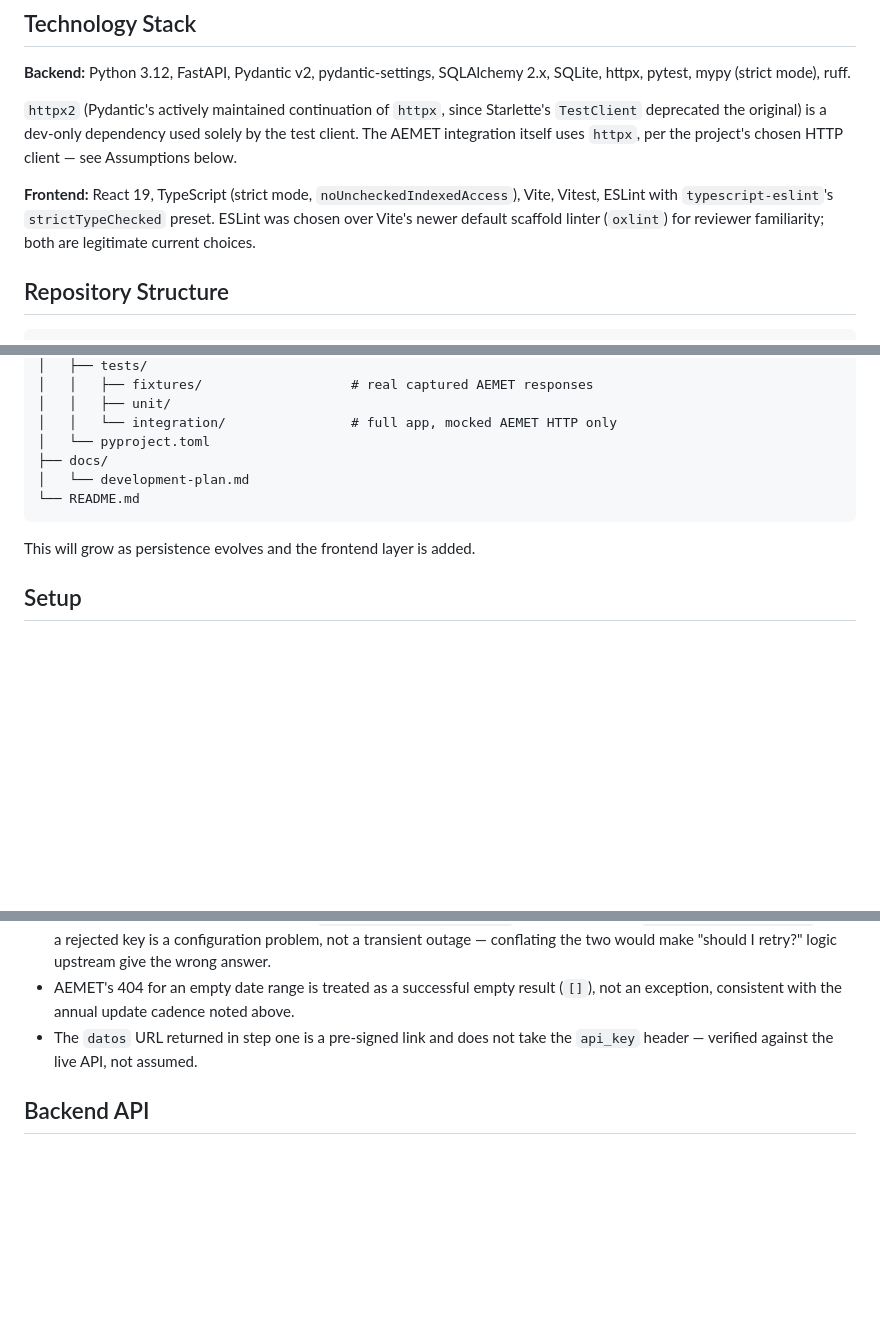
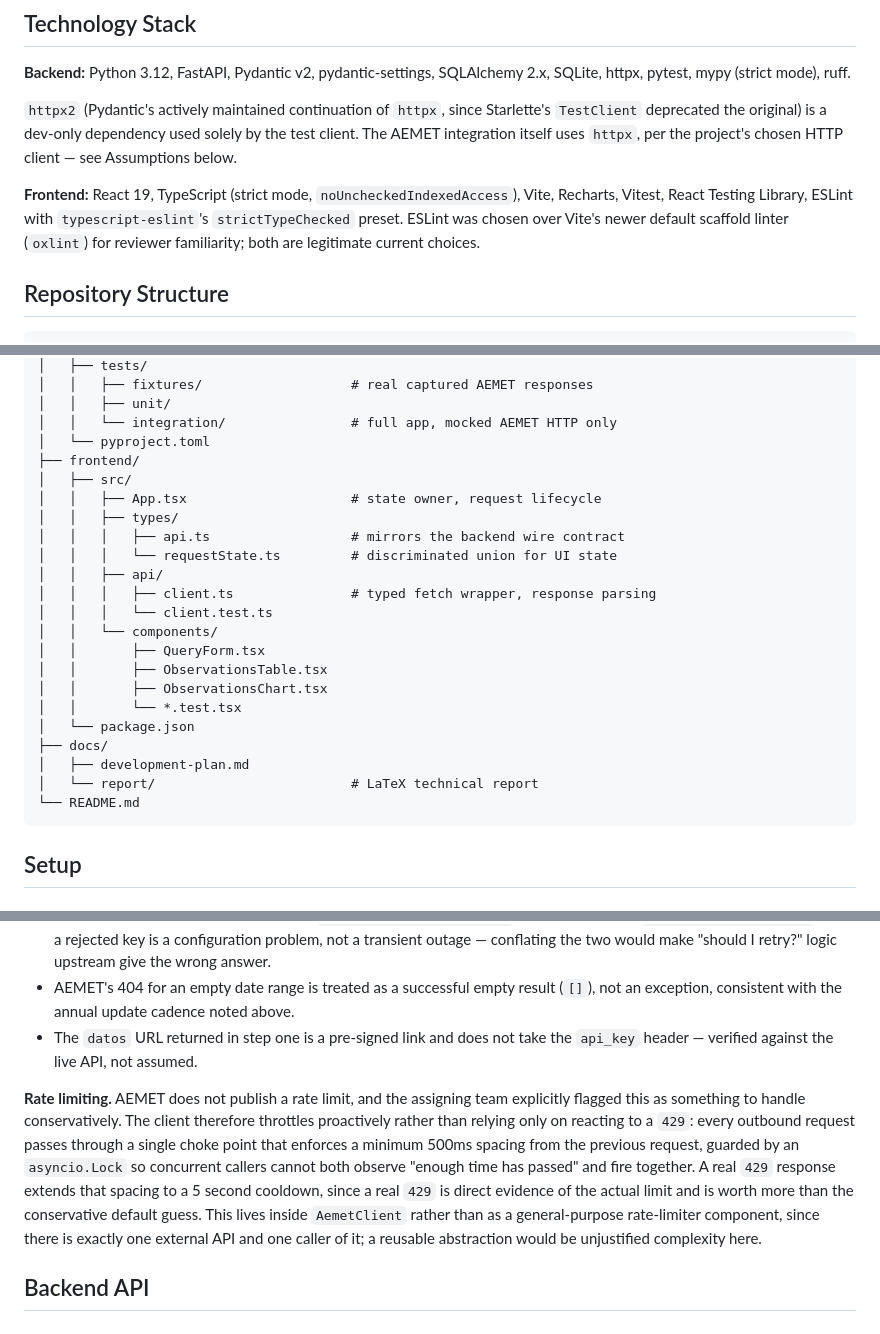
Before and after one commit to Marcsi888/antarctic_weather_platform, a Markdown page: README.md, 3 parts joined by grey strips. GitHub-like rendering; blank space fills up the shorter version.

````diff
--- a/README.md
+++ b/README.md
@@ -82,9 +82,10 @@ used solely by the test client. The AEMET integration itself uses `httpx`,
 per the project's chosen HTTP client — see Assumptions below.
 
 **Frontend:** React 19, TypeScript (strict mode, `noUncheckedIndexedAccess`),
-Vite, Vitest, ESLint with `typescript-eslint`'s `strictTypeChecked` preset.
-ESLint was chosen over Vite's newer default scaffold linter (`oxlint`) for
-reviewer familiarity; both are legitimate current choices.
+Vite, Recharts, Vitest, React Testing Library, ESLint with
+`typescript-eslint`'s `strictTypeChecked` preset. ESLint was chosen over
+Vite's newer default scaffold linter (`oxlint`) for reviewer familiarity;
+both are legitimate current choices.
 
 ## Repository Structure
 
@@ -121,12 +122,26 @@ antarctic_weather_platform/
 │   │   ├── unit/
 │   │   └── integration/                # full app, mocked AEMET HTTP only
 │   └── pyproject.toml
+├── frontend/
+│   ├── src/
+│   │   ├── App.tsx                     # state owner, request lifecycle
+│   │   ├── types/
+│   │   │   ├── api.ts                  # mirrors the backend wire contract
+│   │   │   └── requestState.ts         # discriminated union for UI state
+│   │   ├── api/
+│   │   │   ├── client.ts               # typed fetch wrapper, response parsing
+│   │   │   └── client.test.ts
+│   │   └── components/
+│   │       ├── QueryForm.tsx
+│   │       ├── ObservationsTable.tsx
+│   │       ├── ObservationsChart.tsx
+│   │       └── *.test.tsx
+│   └── package.json
 ├── docs/
-│   └── development-plan.md
+│   ├── development-plan.md
+│   └── report/                         # LaTeX technical report
 └── README.md
 ```
-
-This will grow as persistence evolves and the frontend layer is added.
 
 ## Setup
 
@@ -366,6 +395,20 @@ database if query volume ever justified it.
 - The `datos` URL returned in step one is a pre-signed link and does not
   take the `api_key` header — verified against the live API, not assumed.
 
+**Rate limiting.** AEMET does not publish a rate limit, and the assigning
+team explicitly flagged this as something to handle conservatively. The
+client therefore throttles proactively rather than relying only on
+reacting to a `429`: every outbound request passes through a single
+choke point that enforces a minimum 500ms spacing from the previous
+request, guarded by an `asyncio.Lock` so concurrent callers cannot both
+observe "enough time has passed" and fire together. A real `429` response
+extends that spacing to a 5 second cooldown, since a real `429` is direct
+evidence of the actual limit and is worth more than the conservative
+default guess. This lives inside `AemetClient` rather than as a
+general-purpose rate-limiter component, since there is exactly one
+external API and one caller of it; a reusable abstraction would be
+unjustified complexity here.
+
 ## Backend API
 
 ### `GET /observations`
````
Also changed, not shown: other parts of README.md (+77 -7 lines).
